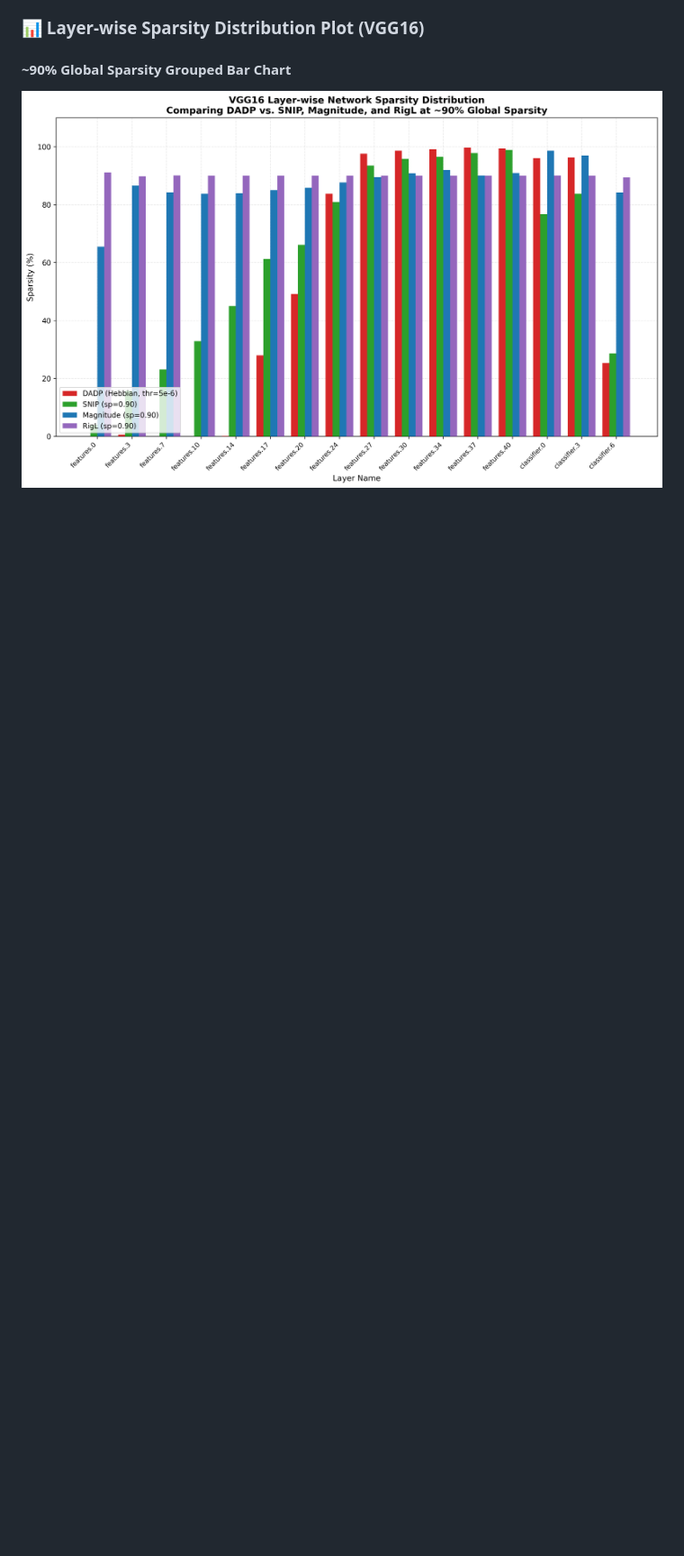
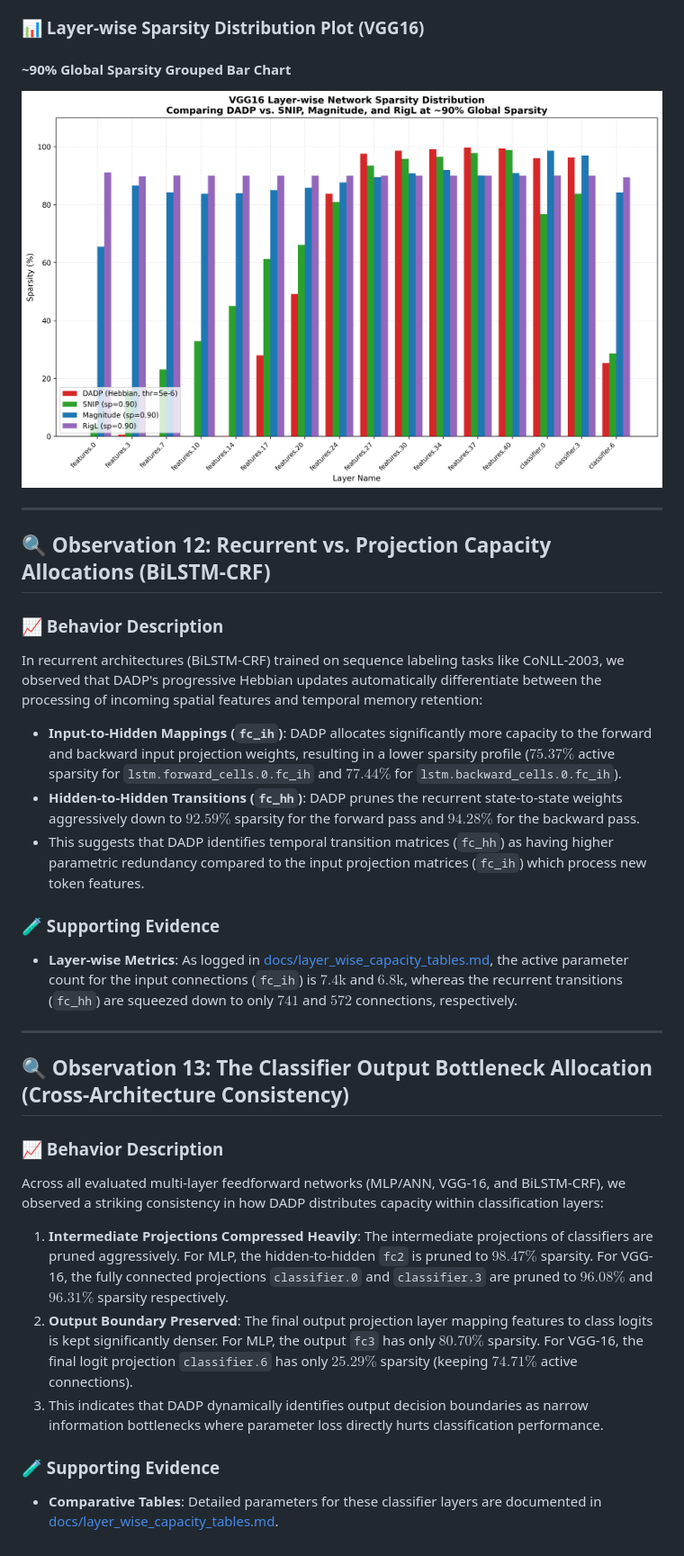
Before and after one commit to bhushan1729/hebbian_learning, a Markdown page: observations.md, the part around the change. Shown at 90% size. Drawn GitHub-style; blank space fills up the shorter version.

Commit message:
docs: add Observation 12 and 13 to observations.md linking BiLSTM and MLP capacity tables

```diff
--- a/observations.md
+++ b/observations.md
@@ -253,3 +253,29 @@ We analyzed the layer-by-layer sparsity distribution across all layers of VGG16
 ### 📊 Layer-wise Sparsity Distribution Plot (VGG16)
 #### ~90% Global Sparsity Grouped Bar Chart
 ![VGG16 Layer-wise Sparsity Comparison (~90% Sparsity)](plots/vgg16_layer_sparsity_bar_chart.png)
+
+---
+
+## 🔍 Observation 12: Recurrent vs. Projection Capacity Allocations (BiLSTM-CRF)
+
+### 📈 Behavior Description
+In recurrent architectures (BiLSTM-CRF) trained on sequence labeling tasks like CoNLL-2003, we observed that DADP's progressive Hebbian updates automatically differentiate between the processing of incoming spatial features and temporal memory retention:
+*   **Input-to-Hidden Mappings (`fc_ih`)**: DADP allocates significantly more capacity to the forward and backward input projection weights, resulting in a lower sparsity profile (**$75.37\%$** active sparsity for `lstm.forward_cells.0.fc_ih` and **$77.44\%$** for `lstm.backward_cells.0.fc_ih`).
+*   **Hidden-to-Hidden Transitions (`fc_hh`)**: DADP prunes the recurrent state-to-state weights aggressively down to **$92.59\%$** sparsity for the forward pass and **$94.28\%$** for the backward pass.
+*   This suggests that DADP identifies temporal transition matrices (`fc_hh`) as having higher parametric redundancy compared to the input projection matrices (`fc_ih`) which process new token features.
+
+### 🧪 Supporting Evidence
+*   **Layer-wise Metrics**: As logged in [docs/layer_wise_capacity_tables.md](file:///c:/Users/Admin/OneDrive/Desktop/hebbian_learning/docs/layer_wise_capacity_tables.md#bilstm-crf-dadp-thr5e-5-9275-acc-layer-wise-capacity-table), the active parameter count for the input connections (`fc_ih`) is **$7.4\text{k}$** and **$6.8\text{k}$**, whereas the recurrent transitions (`fc_hh`) are squeezed down to only **$741$** and **$572$** connections, respectively.
+
+---
+
+## 🔍 Observation 13: The Classifier Output Bottleneck Allocation (Cross-Architecture Consistency)
+
+### 📈 Behavior Description
+Across all evaluated multi-layer feedforward networks (MLP/ANN, VGG-16, and BiLSTM-CRF), we observed a striking consistency in how DADP distributes capacity within classification layers:
+1.  **Intermediate Projections Compressed Heavily**: The intermediate projections of classifiers are pruned aggressively. For MLP, the hidden-to-hidden `fc2` is pruned to **$98.47\%$** sparsity. For VGG-16, the fully connected projections `classifier.0` and `classifier.3` are pruned to **$96.08\%$** and **$96.31\%$** sparsity respectively.
+2.  **Output Boundary Preserved**: The final output projection layer mapping features to class logits is kept significantly denser. For MLP, the output `fc3` has only **$80.70\%$** sparsity. For VGG-16, the final logit projection `classifier.6` has only **$25.29\%$** sparsity (keeping $74.71\%$ active connections).
+3.  This indicates that DADP dynamically identifies output decision boundaries as narrow information bottlenecks where parameter loss directly hurts classification performance.
+
+### 🧪 Supporting Evidence
+*   **Comparative Tables**: Detailed parameters for these classifier layers are documented in [docs/layer_wise_capacity_tables.md](file:///c:/Users/Admin/OneDrive/Desktop/hebbian_learning/docs/layer_wise_capacity_tables.md).
```
